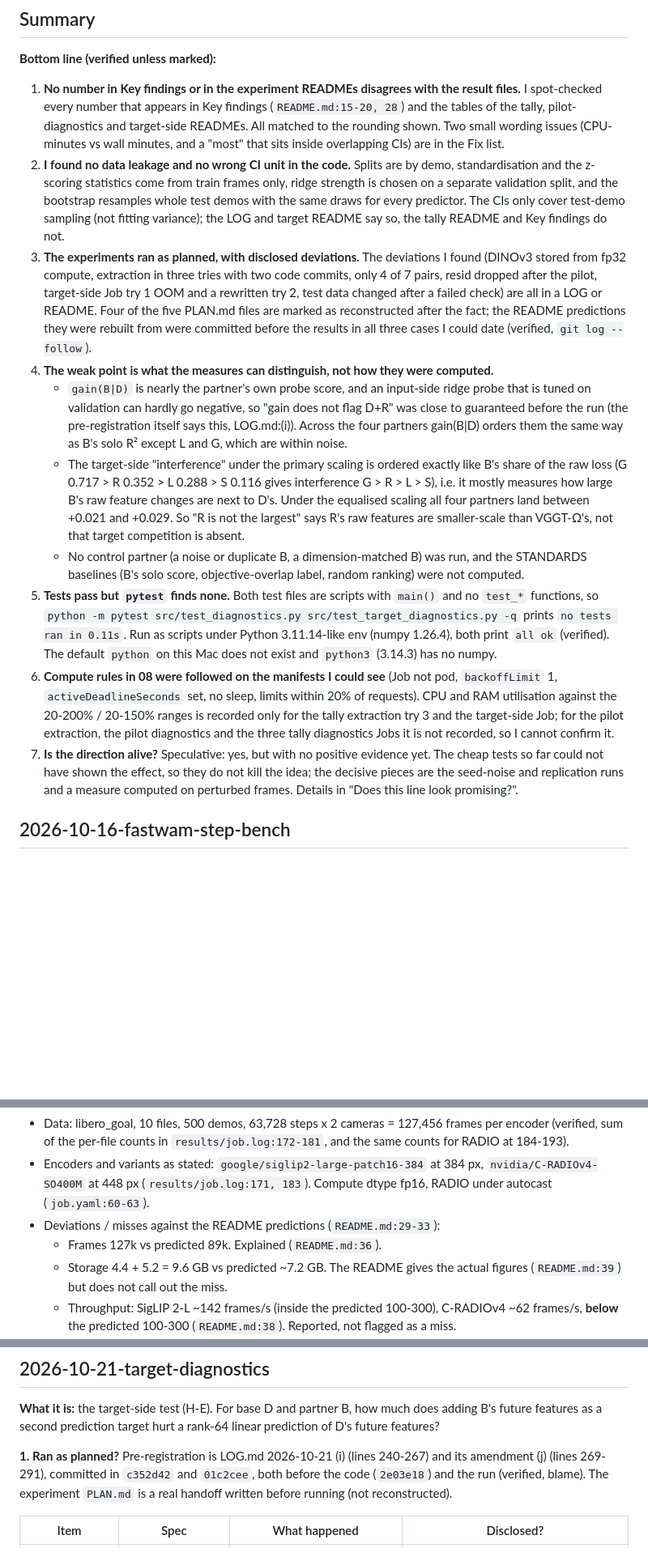
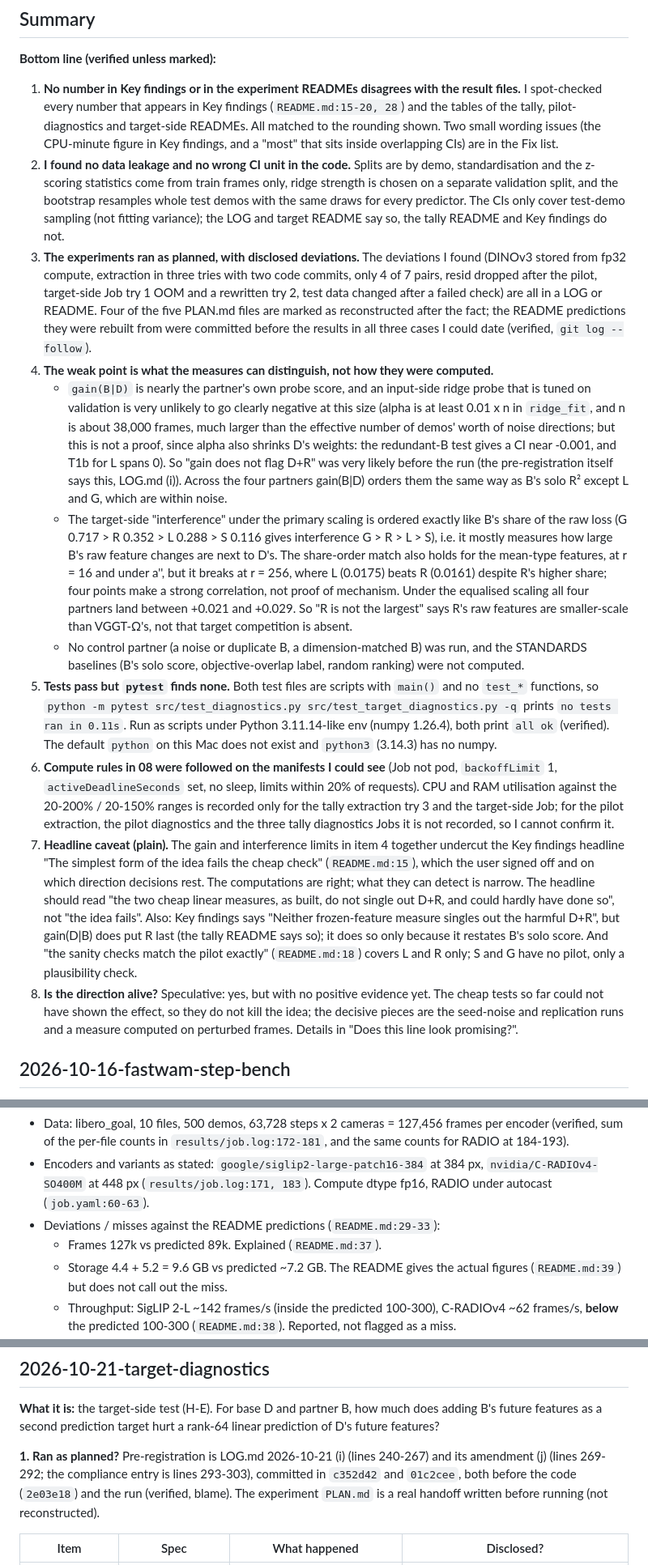
Before and after one commit to michaelnkr808/research26-27, a Markdown page: world-model-stacking-encoders/reviews/2026-11-08-finished-experiments.md, 3 parts joined by grey strips. Shown at 81% size. Drawn GitHub-style; blank space fills up the shorter version.

Commit message:
world-model-stacking-encoders: finished-experiments review, fact-check fixes [agent, review]
Co-Authored-By: Claude Sonnet 5.5 <noreply@anthropic.com>

```diff
--- a/world-model-stacking-encoders/reviews/2026-11-08-finished-experiments.md
+++ b/world-model-stacking-encoders/reviews/2026-11-08-finished-experiments.md
@@ -14,16 +14,17 @@ Reviewer: audit-done worker `[agent, review]`, 2026-11-08. Read-only audit; no e
 
 **Bottom line (verified unless marked):**
 
-1. **No number in Key findings or in the experiment READMEs disagrees with the result files.** I spot-checked every number that appears in Key findings (`README.md:15-20, 28`) and the tables of the tally, pilot-diagnostics and target-side READMEs. All matched to the rounding shown. Two small wording issues (CPU-minutes vs wall minutes, and a "most" that sits inside overlapping CIs) are in the Fix list.
+1. **No number in Key findings or in the experiment READMEs disagrees with the result files.** I spot-checked every number that appears in Key findings (`README.md:15-20, 28`) and the tables of the tally, pilot-diagnostics and target-side READMEs. All matched to the rounding shown. Two small wording issues (the CPU-minute figure in Key findings, and a "most" that sits inside overlapping CIs) are in the Fix list.
 2. **I found no data leakage and no wrong CI unit in the code.** Splits are by demo, standardisation and the z-scoring statistics come from train frames only, ridge strength is chosen on a separate validation split, and the bootstrap resamples whole test demos with the same draws for every predictor. The CIs only cover test-demo sampling (not fitting variance); the LOG and target README say so, the tally README and Key findings do not.
 3. **The experiments ran as planned, with disclosed deviations.** The deviations I found (DINOv3 stored from fp32 compute, extraction in three tries with two code commits, only 4 of 7 pairs, resid dropped after the pilot, target-side Job try 1 OOM and a rewritten try 2, test data changed after a failed check) are all in a LOG or README. Four of the five PLAN.md files are marked as reconstructed after the fact; the README predictions they were rebuilt from were committed before the results in all three cases I could date (verified, `git log --follow`).
 4. **The weak point is what the measures can distinguish, not how they were computed.**
-   - `gain(B|D)` is nearly the partner's own probe score, and an input-side ridge probe that is tuned on validation can hardly go negative, so "gain does not flag D+R" was close to guaranteed before the run (the pre-registration itself says this, LOG.md:(i)). Across the four partners gain(B|D) orders them the same way as B's solo R² except L and G, which are within noise.
-   - The target-side "interference" under the primary scaling is ordered exactly like B's share of the raw loss (G 0.717 > R 0.352 > L 0.288 > S 0.116 gives interference G > R > L > S), i.e. it mostly measures how large B's raw feature changes are next to D's. Under the equalised scaling all four partners land between +0.021 and +0.029. So "R is not the largest" says R's raw features are smaller-scale than VGGT-Ω's, not that target competition is absent.
+   - `gain(B|D)` is nearly the partner's own probe score, and an input-side ridge probe that is tuned on validation is very unlikely to go clearly negative at this size (alpha is at least 0.01 x n in `ridge_fit`, and n is about 38,000 frames, much larger than the effective number of demos' worth of noise directions; but this is not a proof, since alpha also shrinks D's weights: the redundant-B test gives a CI near -0.001, and T1b for L spans 0). So "gain does not flag D+R" was very likely before the run (the pre-registration itself says this, LOG.md (i)). Across the four partners gain(B|D) orders them the same way as B's solo R² except L and G, which are within noise.
+   - The target-side "interference" under the primary scaling is ordered exactly like B's share of the raw loss (G 0.717 > R 0.352 > L 0.288 > S 0.116 gives interference G > R > L > S), i.e. it mostly measures how large B's raw feature changes are next to D's. The share-order match also holds for the mean-type features, at r = 16 and under a'', but it breaks at r = 256, where L (0.0175) beats R (0.0161) despite R's higher share; four points make a strong correlation, not proof of mechanism. Under the equalised scaling all four partners land between +0.021 and +0.029. So "R is not the largest" says R's raw features are smaller-scale than VGGT-Ω's, not that target competition is absent.
    - No control partner (a noise or duplicate B, a dimension-matched B) was run, and the STANDARDS baselines (B's solo score, objective-overlap label, random ranking) were not computed.
 5. **Tests pass but `pytest` finds none.** Both test files are scripts with `main()` and no `test_*` functions, so `python -m pytest src/test_diagnostics.py src/test_target_diagnostics.py -q` prints `no tests ran in 0.11s`. Run as scripts under Python 3.11.14-like env (numpy 1.26.4), both print `all ok` (verified). The default `python` on this Mac does not exist and `python3` (3.14.3) has no numpy.
 6. **Compute rules in 08 were followed on the manifests I could see** (Job not pod, `backoffLimit` 1, `activeDeadlineSeconds` set, no sleep, limits within 20% of requests). CPU and RAM utilisation against the 20-200% / 20-150% ranges is recorded only for the tally extraction try 3 and the target-side Job; for the pilot extraction, the pilot diagnostics and the three tally diagnostics Jobs it is not recorded, so I cannot confirm it.
-7. **Is the direction alive?** Speculative: yes, but with no positive evidence yet. The cheap tests so far could not have shown the effect, so they do not kill the idea; the decisive pieces are the seed-noise and replication runs and a measure computed on perturbed frames. Details in "Does this line look promising?".
+7. **Headline caveat (plain).** The gain and interference limits in item 4 together undercut the Key findings headline "The simplest form of the idea fails the cheap check" (`README.md:15`), which the user signed off and on which direction decisions rest. The computations are right; what they can detect is narrow. The headline should read "the two cheap linear measures, as built, do not single out D+R, and could hardly have done so", not "the idea fails". Also: Key findings says "Neither frozen-feature measure singles out the harmful D+R", but gain(D|B) does put R last (the tally README says so); it does so only because it restates B's solo score. And "the sanity checks match the pilot exactly" (`README.md:18`) covers L and R only; S and G have no pilot, only a plausibility check.
+8. **Is the direction alive?** Speculative: yes, but with no positive evidence yet. The cheap tests so far could not have shown the effect, so they do not kill the idea; the decisive pieces are the seed-noise and replication runs and a measure computed on perturbed frames. Details in "Does this line look promising?".
 
 ## 2026-10-16-fastwam-step-bench
 
@@ -61,7 +62,7 @@ Reviewer: audit-done worker `[agent, review]`, 2026-11-08. Read-only audit; no e
 - Data: libero_goal, 10 files, 500 demos, 63,728 steps x 2 cameras = 127,456 frames per encoder (verified, sum of the per-file counts in `results/job.log:172-181`, and the same counts for RADIO at 184-193).
 - Encoders and variants as stated: `google/siglip2-large-patch16-384` at 384 px, `nvidia/C-RADIOv4-SO400M` at 448 px (`results/job.log:171, 183`). Compute dtype fp16, RADIO under autocast (`job.yaml:60-63`).
 - Deviations / misses against the README predictions (`README.md:29-33`):
-  - Frames 127k vs predicted 89k. Explained (`README.md:36`).
+  - Frames 127k vs predicted 89k. Explained (`README.md:37`).
   - Storage 4.4 + 5.2 = 9.6 GB vs predicted ~7.2 GB. The README gives the actual figures (`README.md:39`) but does not call out the miss.
   - Throughput: SigLIP 2-L ~142 frames/s (inside the predicted 100-300), C-RADIOv4 ~62 frames/s, **below** the predicted 100-300 (`README.md:38`). Reported, not flagged as a miss.
 - The predictions were committed in `89fb593` (2026-10-18 23:53 PDT) which is the minute the Job started (job started 06:53Z) (verified, `git log --follow`).
@@ -143,7 +144,7 @@ Reviewer: audit-done worker `[agent, review]`, 2026-11-08. Read-only audit; no e
 
 **What it is:** the target-side test (H-E). For base D and partner B, how much does adding B's future features as a second prediction target hurt a rank-64 linear prediction of D's future features?
 
-**1. Ran as planned?** Pre-registration is LOG.md 2026-10-21 (i) (lines 240-267) and its amendment (j) (lines 269-291), committed in `c352d42` and `01c2cee`, both before the code (`2e03e18`) and the run (verified, blame). The experiment `PLAN.md` is a real handoff written before running (not reconstructed).
+**1. Ran as planned?** Pre-registration is LOG.md 2026-10-21 (i) (lines 240-267) and its amendment (j) (lines 269-292; the compliance entry is lines 293-303), committed in `c352d42` and `01c2cee`, both before the code (`2e03e18`) and the run (verified, blame). The experiment `PLAN.md` is a real handoff written before running (not reconstructed).
 
 | Item | Spec | What happened | Disclosed? |
 |---|---|---|---|
```
Also changed, not shown: other parts of world-model-stacking-encoders/reviews/2026-11-08-finished-experiments.md (+9 -8 lines).
